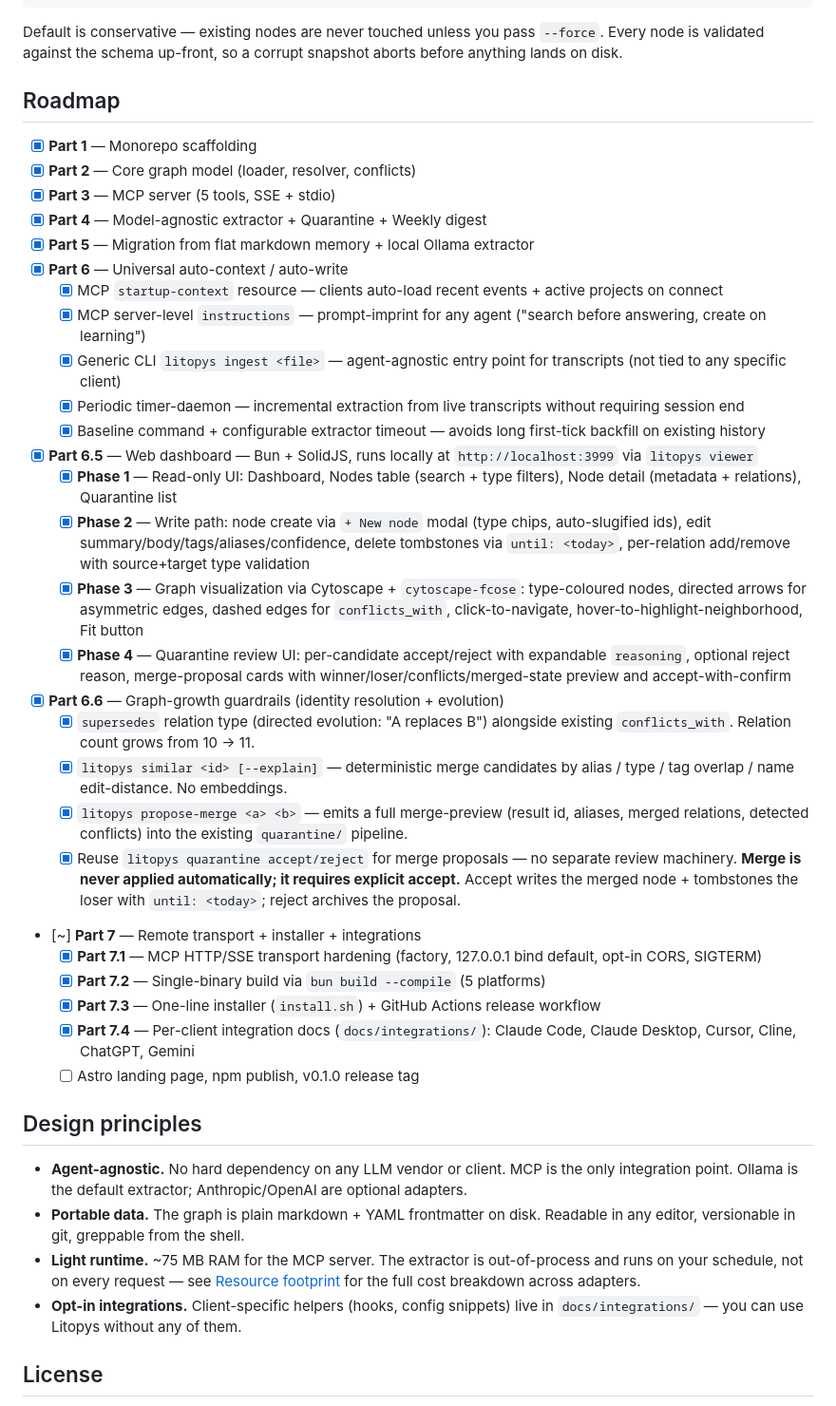
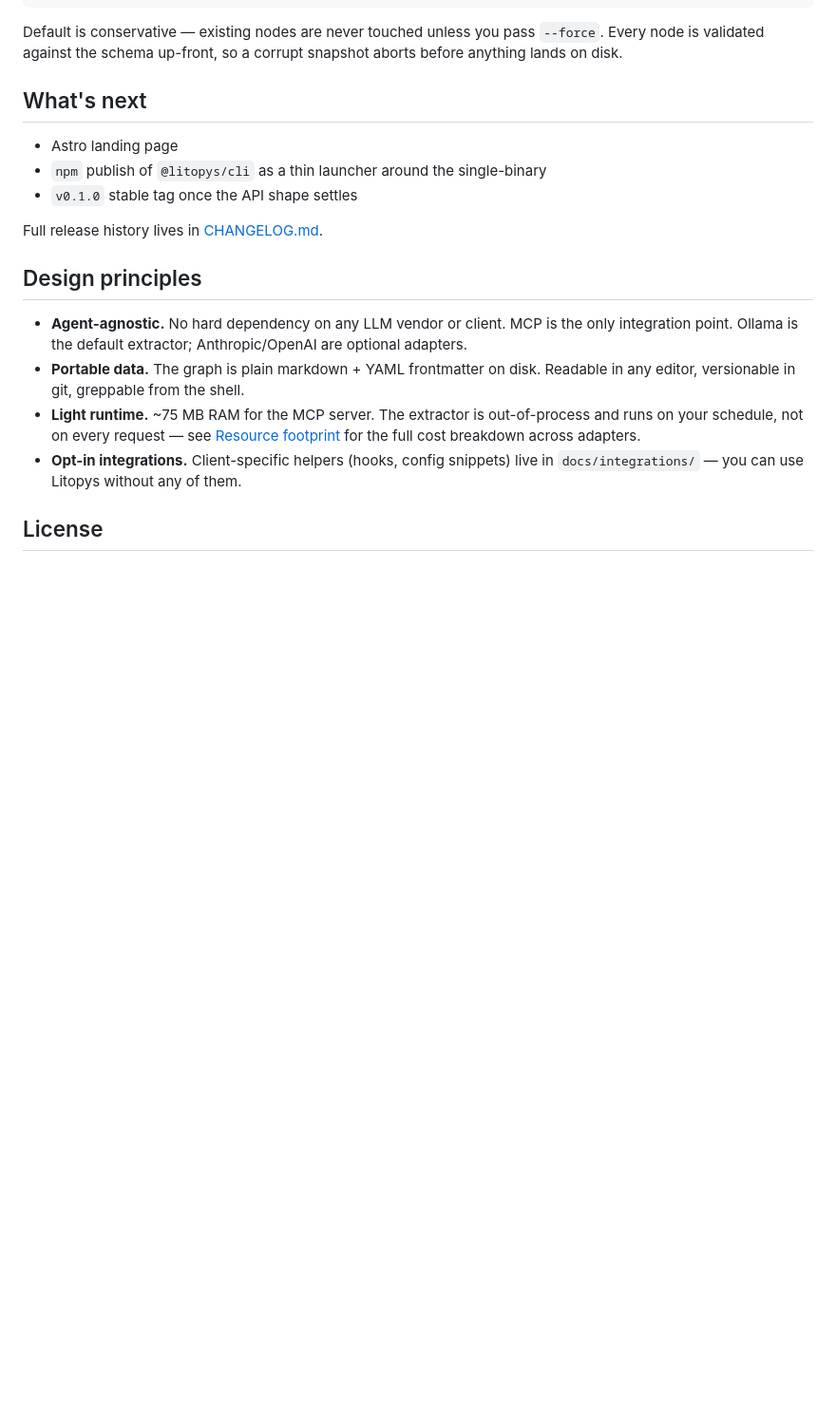
Before and after one commit to litopys-dev/litopys, a Markdown page: README.md, the part around the change. Shown at 95% size. Rendered like a GitHub page; blank space fills up the shorter version.

Commit message:
docs: replace long roadmap checklist with short What's next
30+ lines of ticked-off Part 1 → 7.4 checkboxes were noise
for a first-time reader — the delivered work is already in
CHANGELOG.md. Keep three forward-looking bullets (landing,
npm, v0.1.0 stable) and link out for history.

Co-Authored-By: Claude Opus 4.7 <noreply@anthropic.com>

```diff
--- a/README.md
+++ b/README.md
@@ -205,35 +205,13 @@ Default is conservative — existing nodes are never touched unless you pass
 `--force`. Every node is validated against the schema up-front, so a corrupt
 snapshot aborts before anything lands on disk.
 
-## Roadmap
+## What's next
 
-- [x] **Part 1** — Monorepo scaffolding
-- [x] **Part 2** — Core graph model (loader, resolver, conflicts)
-- [x] **Part 3** — MCP server (5 tools, SSE + stdio)
-- [x] **Part 4** — Model-agnostic extractor + Quarantine + Weekly digest
-- [x] **Part 5** — Migration from flat markdown memory + local Ollama extractor
-- [x] **Part 6** — Universal auto-context / auto-write
-  - [x] MCP `startup-context` resource — clients auto-load recent events + active projects on connect
-  - [x] MCP server-level `instructions` — prompt-imprint for any agent ("search before answering, create on learning")
-  - [x] Generic CLI `litopys ingest <file>` — agent-agnostic entry point for transcripts (not tied to any specific client)
-  - [x] Periodic timer-daemon — incremental extraction from live transcripts without requiring session end
-  - [x] Baseline command + configurable extractor timeout — avoids long first-tick backfill on existing history
-- [x] **Part 6.5** — Web dashboard — Bun + SolidJS, runs locally at `http://localhost:3999` via `litopys viewer`
-  - [x] **Phase 1** — Read-only UI: Dashboard, Nodes table (search + type filters), Node detail (metadata + relations), Quarantine list
-  - [x] **Phase 2** — Write path: node create via `+ New node` modal (type chips, auto-slugified ids), edit summary/body/tags/aliases/confidence, delete tombstones via `until: <today>`, per-relation add/remove with source+target type validation
-  - [x] **Phase 3** — Graph visualization via Cytoscape + `cytoscape-fcose`: type-coloured nodes, directed arrows for asymmetric edges, dashed edges for `conflicts_with`, click-to-navigate, hover-to-highlight-neighborhood, Fit button
-  - [x] **Phase 4** — Quarantine review UI: per-candidate accept/reject with expandable `reasoning`, optional reject reason, merge-proposal cards with winner/loser/conflicts/merged-state preview and accept-with-confirm
-- [x] **Part 6.6** — Graph-growth guardrails (identity resolution + evolution)
-  - [x] `supersedes` relation type (directed evolution: "A replaces B") alongside existing `conflicts_with`. Relation count grows from 10 → 11.
-  - [x] `litopys similar <id> [--explain]` — deterministic merge candidates by alias / type / tag overlap / name edit-distance. No embeddings.
-  - [x] `litopys propose-merge <a> <b>` — emits a full merge-preview (result id, aliases, merged relations, detected conflicts) into the existing `quarantine/` pipeline.
-  - [x] Reuse `litopys quarantine accept/reject` for merge proposals — no separate review machinery. **Merge is never applied automatically; it requires explicit accept.** Accept writes the merged node + tombstones the loser with `until: <today>`; reject archives the proposal.
-- [~] **Part 7** — Remote transport + installer + integrations
-  - [x] **Part 7.1** — MCP HTTP/SSE transport hardening (factory, 127.0.0.1 bind default, opt-in CORS, SIGTERM)
-  - [x] **Part 7.2** — Single-binary build via `bun build --compile` (5 platforms)
-  - [x] **Part 7.3** — One-line installer (`install.sh`) + GitHub Actions release workflow
-  - [x] **Part 7.4** — Per-client integration docs (`docs/integrations/`): Claude Code, Claude Desktop, Cursor, Cline, ChatGPT, Gemini
-  - [ ] Astro landing page, npm publish, v0.1.0 release tag
+- Astro landing page
+- `npm` publish of `@litopys/cli` as a thin launcher around the single-binary
+- `v0.1.0` stable tag once the API shape settles
+
+Full release history lives in [CHANGELOG.md](./CHANGELOG.md).
 
 ## Design principles
 
```
